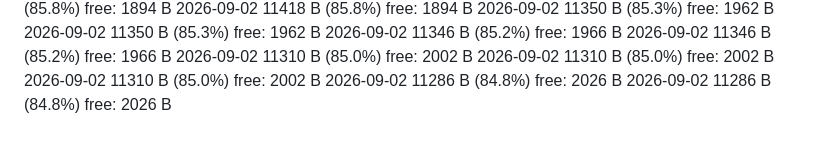
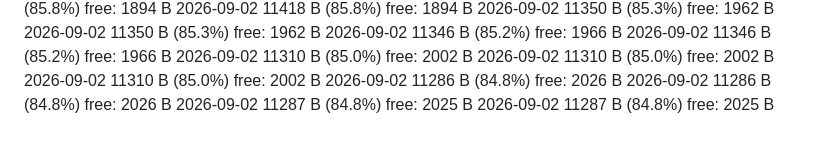
Before and after one commit to JoeyCacciatore3/nat-20-unicorn, a Markdown page: SIZELOG.md, the part around the change. GitHub-like rendering.

Commit message:
docs: record Wavedash deploy mn777z9 (11,287 B, aligned with ff21d60)

```diff
--- a/SIZELOG.md
+++ b/SIZELOG.md
@@ -844,3 +844,5 @@
 2026-09-02  11310 B  (85.0%)  free: 2002 B
 2026-09-02  11286 B  (84.8%)  free: 2026 B
 2026-09-02  11286 B  (84.8%)  free: 2026 B
+2026-09-02  11287 B  (84.8%)  free: 2025 B
+2026-09-02  11287 B  (84.8%)  free: 2025 B
```
